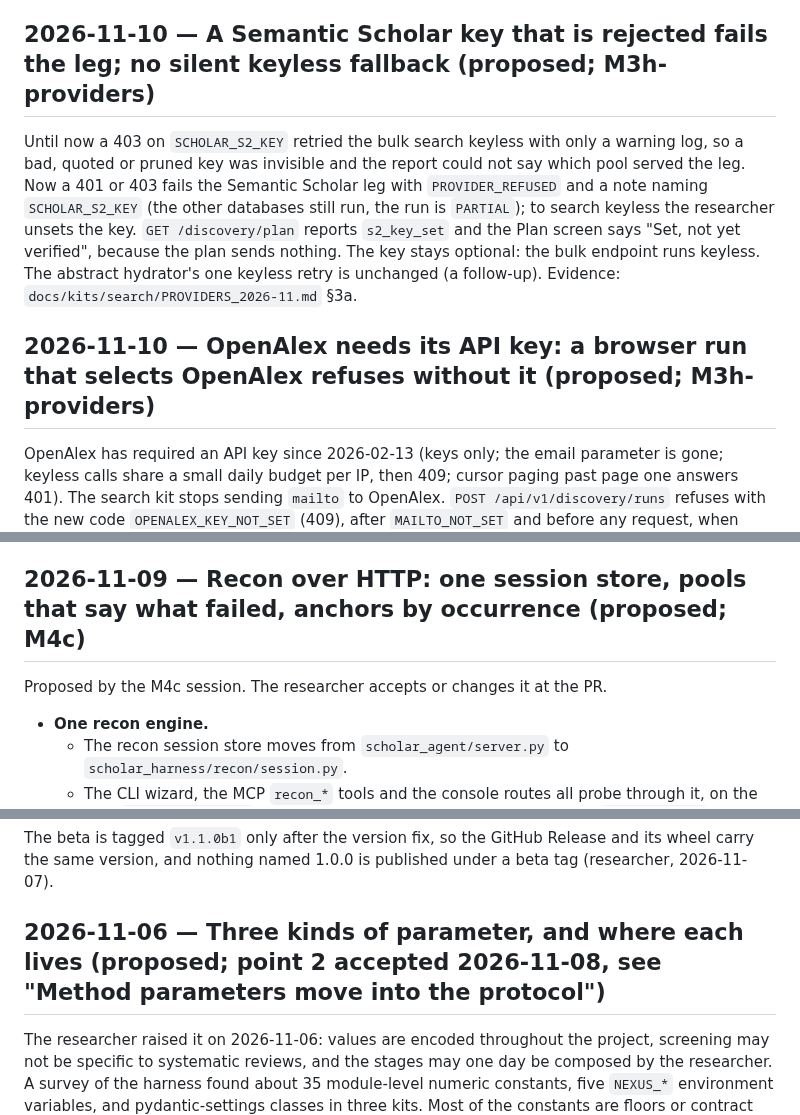
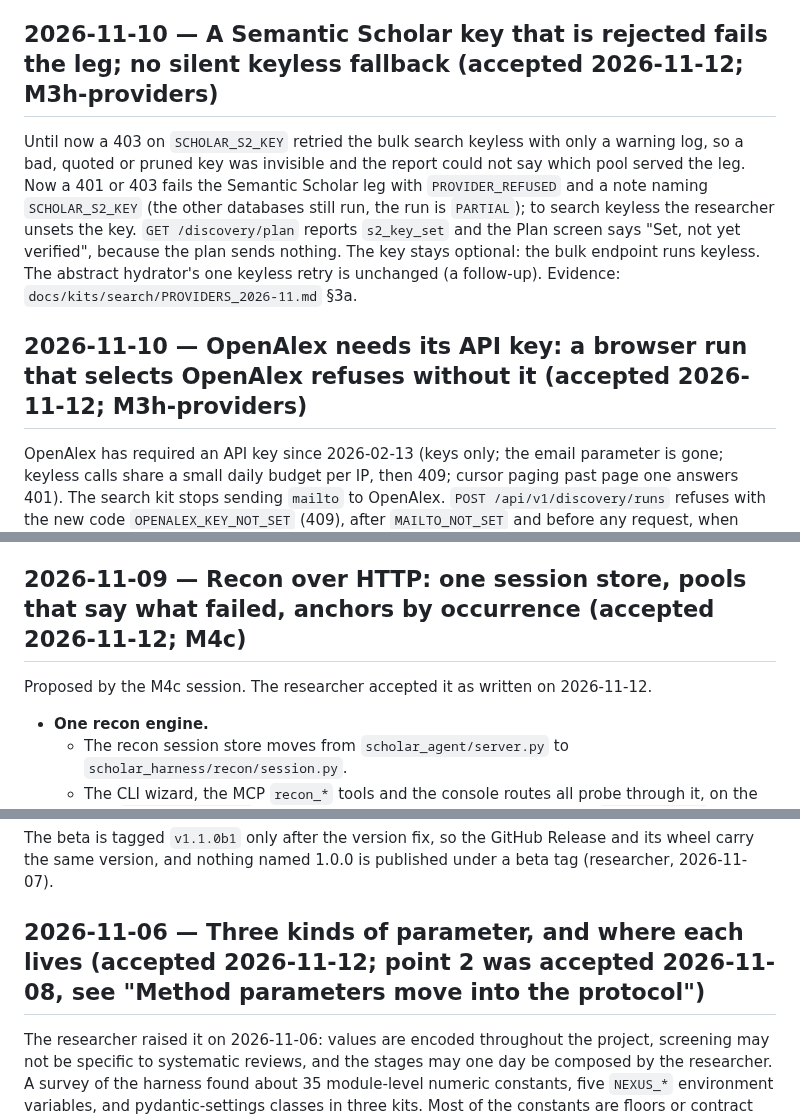
Before and after one commit to nexus-scholar-org/nexus-scholar-harness, a Markdown page: docs/decisions.md, 3 parts joined by grey strips. Rendered like a GitHub page.

Commit message:
docs: the researcher accepts the five older proposed decisions
On 2026-11-12 the researcher asked for the five entries still marked proposed
to be marked accepted too ("mark the five older ones accepted too"):
- a rejected Semantic Scholar key fails the leg (M3h-providers);
- OpenAlex needs its API key (M3h-providers);
- Discovery API: what the packet left open (M3b-api);
- recon over HTTP: one session store, pools, anchors (M4c);
- three kinds of parameter, and where each lives (2026-11-06).

They are accepted as written; no entry's content changes. The M3h-providers
and M4c milestone records point at the accepted entries. No entry in
docs/decisions.md is marked proposed after this commit.

Documentation only.

Co-Authored-By: Claude Fable 5.2 <noreply@anthropic.com>

```diff
--- a/docs/decisions.md
+++ b/docs/decisions.md
@@ -67,11 +67,11 @@ The researcher answered on 2026-11-11 in chat, taking every recommended option.
 
 The researcher approved two corrections to the 2026-11-10 ladder entry below, both from `docs/lessons/2026-10-17_uav_harvest_calibration_lessons.md`, which the first design did not use. (1) Lesson 35: the UAV corpus was about 98.7% excludes, so the gate's "100 records compared" held one or two includes and its recall interval meant nothing. The gate now counts the researcher's blind includes (an Unclear counts as an include): L1 needs at least 35 compared with a 95% Wilson lower bound on include recall of at least 0.90; L2 needs 75 and 0.95. Agreement and Cohen's κ are shown, never gated on. At a 2% include rate L1 needs about 1 750 records screened first; on a sparse corpus it may never unlock, by design. (2) Lesson 54: a disclosed exclusion prior flipped blind Unclear judgments to Exclude, so at every rung the agent's prompt carries no outcome statistics and no database of origin, any new prior passes a blinded A/B test measured on the Unclear-preservation rate, and the L1 audit reports the agent's Unclear rate beside its misses. Design: [`architecture/agent_autonomy_ladder.md`](architecture/agent_autonomy_ladder.md) §4.
 
-## 2026-11-10 — A Semantic Scholar key that is rejected fails the leg; no silent keyless fallback (proposed; M3h-providers)
+## 2026-11-10 — A Semantic Scholar key that is rejected fails the leg; no silent keyless fallback (accepted 2026-11-12; M3h-providers)
 
 Until now a 403 on `SCHOLAR_S2_KEY` retried the bulk search keyless with only a warning log, so a bad, quoted or pruned key was invisible and the report could not say which pool served the leg. Now a 401 or 403 fails the Semantic Scholar leg with `PROVIDER_REFUSED` and a note naming `SCHOLAR_S2_KEY` (the other databases still run, the run is `PARTIAL`); to search keyless the researcher unsets the key. `GET /discovery/plan` reports `s2_key_set` and the Plan screen says "Set, not yet verified", because the plan sends nothing. The key stays optional: the bulk endpoint runs keyless. The abstract hydrator's one keyless retry is unchanged (a follow-up). Evidence: `docs/kits/search/PROVIDERS_2026-11.md` §3a.
 
-## 2026-11-10 — OpenAlex needs its API key: a browser run that selects OpenAlex refuses without it (proposed; M3h-providers)
+## 2026-11-10 — OpenAlex needs its API key: a browser run that selects OpenAlex refuses without it (accepted 2026-11-12; M3h-providers)
 
 OpenAlex has required an API key since 2026-02-13 (keys only; the email parameter is gone; keyless calls share a small daily budget per IP, then 409; cursor paging past page one answers 401). The search kit stops sending `mailto` to OpenAlex. `POST /api/v1/discovery/runs` refuses with the new code `OPENALEX_KEY_NOT_SET` (409), after `MAILTO_NOT_SET` and before any request, when OpenAlex is among the run's databases (the body's `providers`, else the protocol's) and `SCHOLAR_OPENALEX_KEY` is unset; `GET /discovery/plan` reports `openalex_key_set`, and the Plan screen prints the line to set as it does for the contact email. The key stays an environment variable, like the email (decision 2026-11-08): the browser writes no settings file. Not gated: the engine and the CLI `run` (a keyless OpenAlex leg fails with `PROVIDER_REFUSED` and a note naming the key, and the other databases still run), and recall checks (a DOI lookup per seed fits the keyless budget). An OpenAlex 401, 403 or 409 keeps `error_code: PROVIDER_REFUSED` and adds that note. Record: `docs/roadmap/milestones/M3h-providers.md`; findings F12 in `docs/assessment/three-phase-hardening-2026-11-10.md`.
 
@@ -116,9 +116,9 @@ The researcher chose these on 2026-11-10, each explained in plain terms and take
 6. **No CSV import** until a tester brings a CSV-only export. RIS and PubMed `.nbib` remain the formats.
 7. **A per-run cap override is allowed from the browser**, recorded as `run_override` on every leg and in the report; the plan shows only the protocol's cap.
 
-## 2026-11-09 — Recon over HTTP: one session store, pools that say what failed, anchors by occurrence (proposed; M4c)
+## 2026-11-09 — Recon over HTTP: one session store, pools that say what failed, anchors by occurrence (accepted 2026-11-12; M4c)
 
-Proposed by the M4c session. The researcher accepts or changes it at the PR.
+Proposed by the M4c session. The researcher accepted it as written on 2026-11-12.
 
 - **One recon engine.**
   - The recon session store moves from `scholar_agent/server.py` to `scholar_harness/recon/session.py`.
@@ -465,7 +465,7 @@ The beta is tagged `v1.1.0b1` only after the version fix, so the GitHub Release
 wheel carry the same version, and nothing named 1.0.0 is published under a beta tag
 (researcher, 2026-11-07).
 
-## 2026-11-06 — Three kinds of parameter, and where each lives (proposed; point 2 accepted 2026-11-08, see "Method parameters move into the protocol")
+## 2026-11-06 — Three kinds of parameter, and where each lives (accepted 2026-11-12; point 2 was accepted 2026-11-08, see "Method parameters move into the protocol")
 
 The researcher raised it on 2026-11-06: values are encoded throughout the
 project, screening may not be specific to systematic reviews, and the stages
```
Also changed, not shown: other parts of docs/decisions.md (+1 -1 lines), 2 other files.
